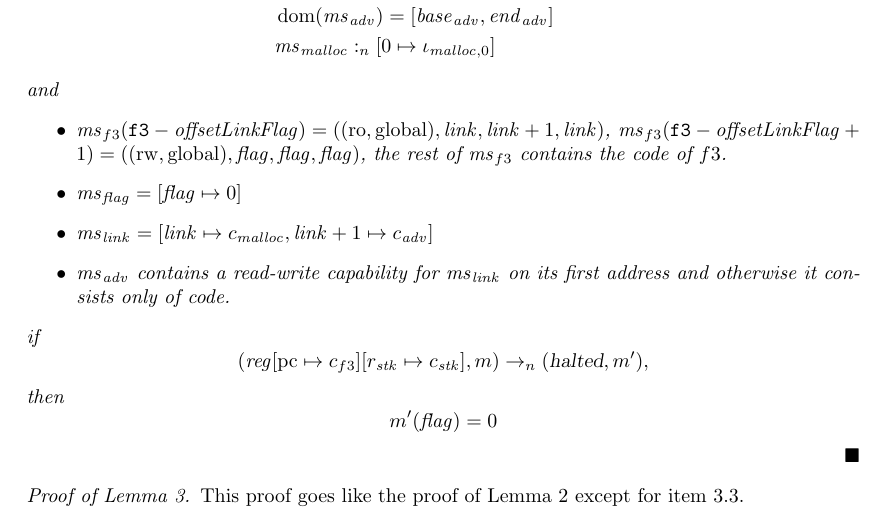
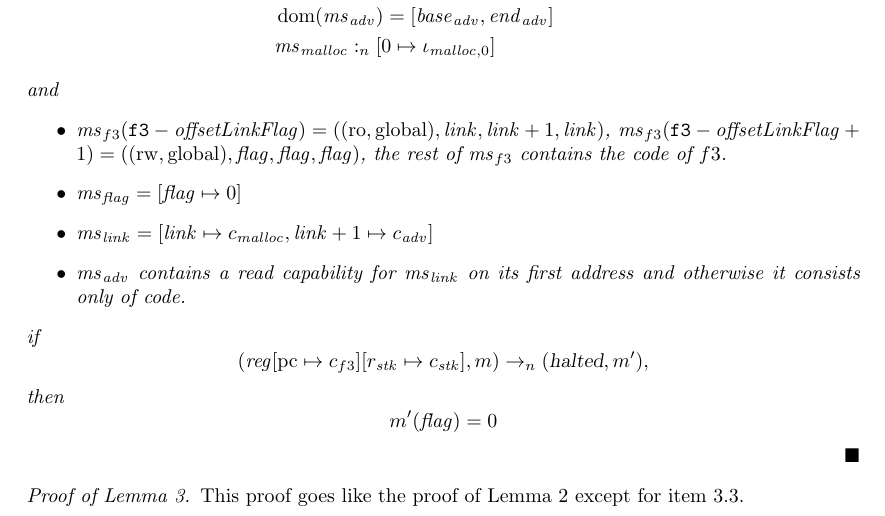
Before and after one commit to dominiquedevriese/capability-machine-reasoning-on-paper, a LaTeX document (local-capability-machine.tex): part of page 24 of 48, cut so that both start at the same text. Compiled offline with pdfLaTeX.

Commit message:
changed assumption in f3 lemma

```diff
--- a/local-capability-machine.tex
+++ b/local-capability-machine.tex
@@ -1860,7 +1860,7 @@ f3: push 1
   \item $\ms_{f3}(\mathtt{f3}-\olf) = ((\readonly,\glob),\link,\link+1,\link)$, $\ms_{f3}(\mathtt{f3}-\olf+1) = ((\readwrite,\glob),\flag,\flag,\flag)$, the rest of $\hs_{f3}$ contains the code of $f3$.
   \item $\ms_\flag = [\flag \mapsto 0]$
   \item $\ms_{\var{link}} = [\var{link} \mapsto c_\malloc, \var{link} + 1 \mapsto c_\adv]$
-  \item $\hs_\adv$ contains a read-write capability for $\hs_\link$ on its first address and otherwise it consists only of code.
+  \item $\hs_\adv$ contains a read capability for $\hs_\link$ on its first address and otherwise it consists only of code.
   \end{itemize}
   if
   \[
```
